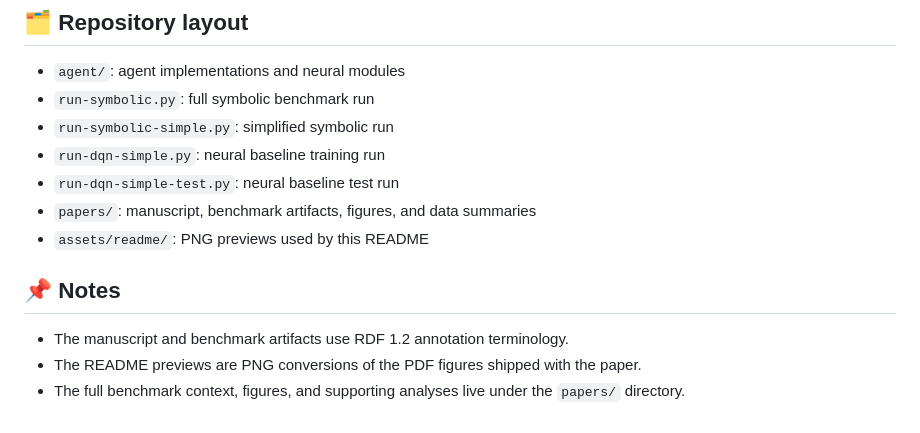
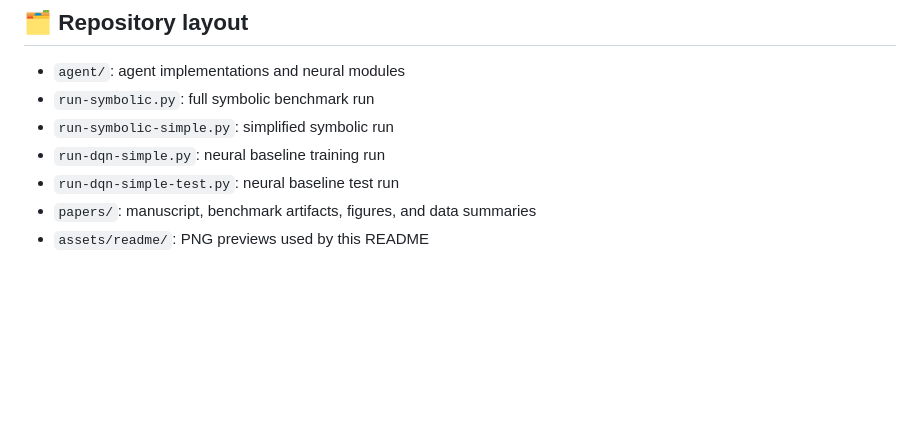
Before and after one commit to humemai/agent-room-env-v3, a Markdown page: README.md, the part around the change. Rendered like a GitHub page; blank space fills up the shorter version.

Commit message:
Remove notes section from README.md for clarity and conciseness

```diff
--- a/README.md
+++ b/README.md
@@ -78,9 +78,3 @@ python run-dqn-simple-test.py
 - `run-dqn-simple-test.py`: neural baseline test run
 - `papers/`: manuscript, benchmark artifacts, figures, and data summaries
 - `assets/readme/`: PNG previews used by this README
-
-## 📌 Notes
-
-- The manuscript and benchmark artifacts use RDF 1.2 annotation terminology.
-- The README previews are PNG conversions of the PDF figures shipped with the paper.
-- The full benchmark context, figures, and supporting analyses live under the `papers/` directory.
```
